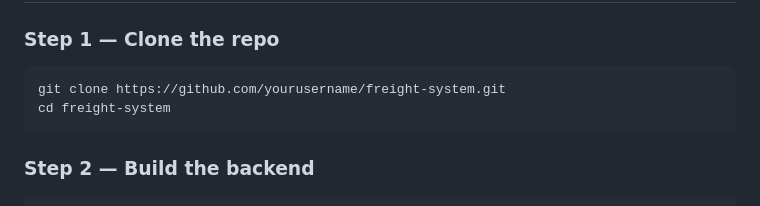
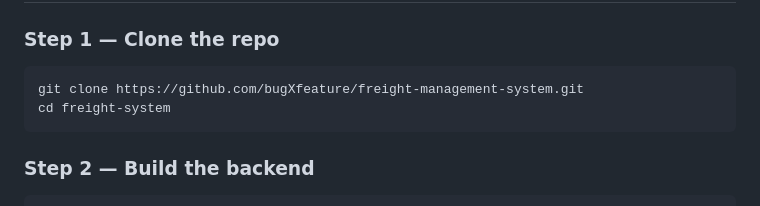
Before and after one commit to bugXfeature/freight-management-system, a Markdown page: README.md, the part around the change. GitHub-like rendering.

Commit message:
Update repository URL in README

````diff
--- a/README.md
+++ b/README.md
@@ -47,7 +47,7 @@ Install WSL with Ubuntu, then follow the Ubuntu steps above.
 
 ### Step 1 — Clone the repo
 ```bash
-git clone https://github.com/yourusername/freight-system.git
+git clone https://github.com/bugXfeature/freight-management-system.git
 cd freight-system
 ```
 
````
